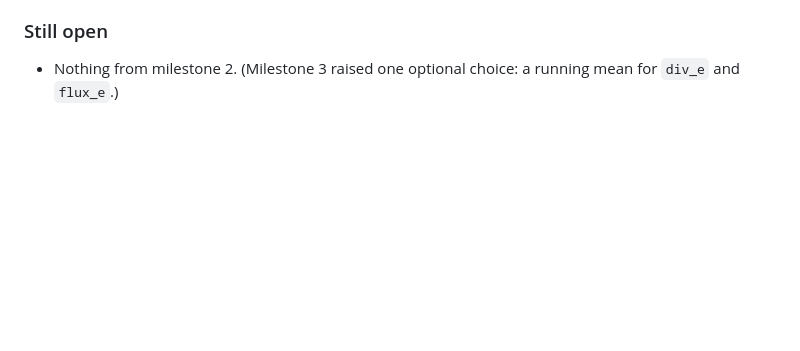
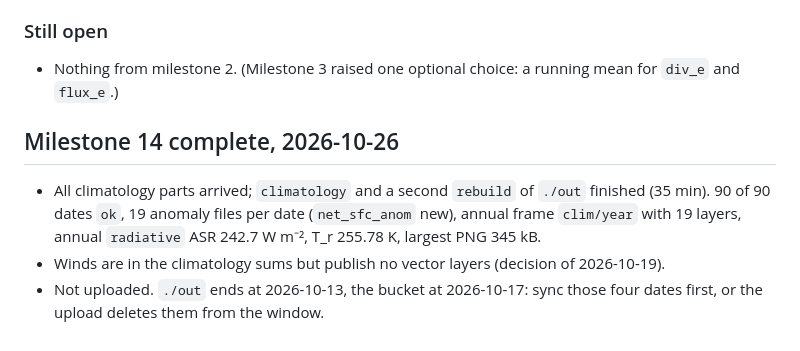
Before and after one commit to scra88le/twoenginesandanocean, a Markdown page: docs/DECISIONS.md, the part around the change. GitHub-like rendering; blank space fills up the shorter version.

Commit message:
Record milestone 14 complete: climatology parts in, second rebuild verified
Co-Authored-By: Claude Sonnet 5.5 <noreply@anthropic.com>

```diff
--- a/docs/DECISIONS.md
+++ b/docs/DECISIONS.md
@@ -286,3 +286,9 @@ Until this is decided the `div_e` and `flux_e` encode ranges are not set. Displa
 ### Still open
 
 - Nothing from milestone 2. (Milestone 3 raised one optional choice: a running mean for `div_e` and `flux_e`.)
+
+## Milestone 14 complete, 2026-10-26
+
+- All climatology parts arrived; `climatology` and a second `rebuild` of `./out` finished (35 min). 90 of 90 dates `ok`, 19 anomaly files per date (`net_sfc_anom` new), annual frame `clim/year` with 19 layers, annual `radiative` ASR 242.7 W m⁻², T_r 255.78 K, largest PNG 345 kB.
+- Winds are in the climatology sums but publish no vector layers (decision of 2026-10-19).
+- Not uploaded. `./out` ends at 2026-10-13, the bucket at 2026-10-17: sync those four dates first, or the upload deletes them from the window.
```
Also changed, not shown: CLAUDE.md (+1 -1 lines).
